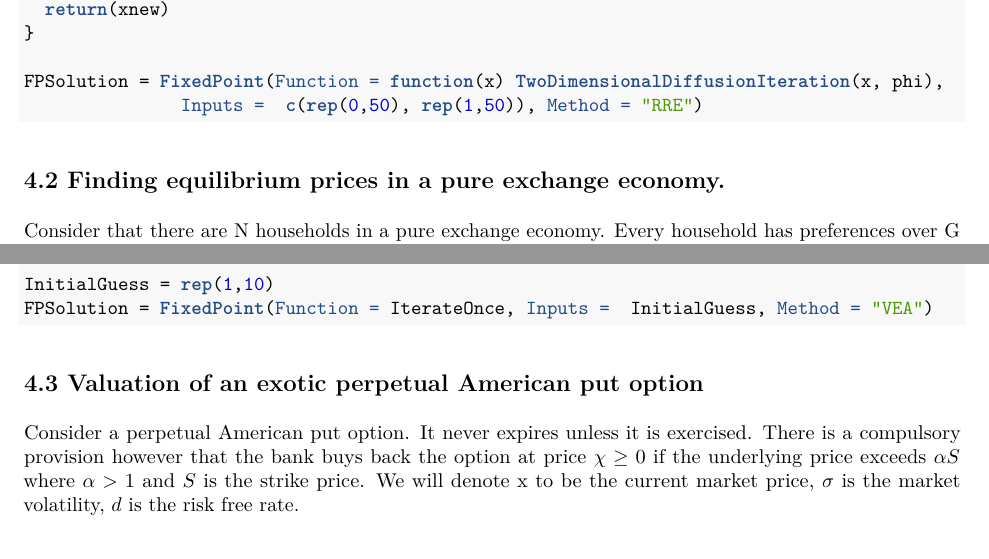
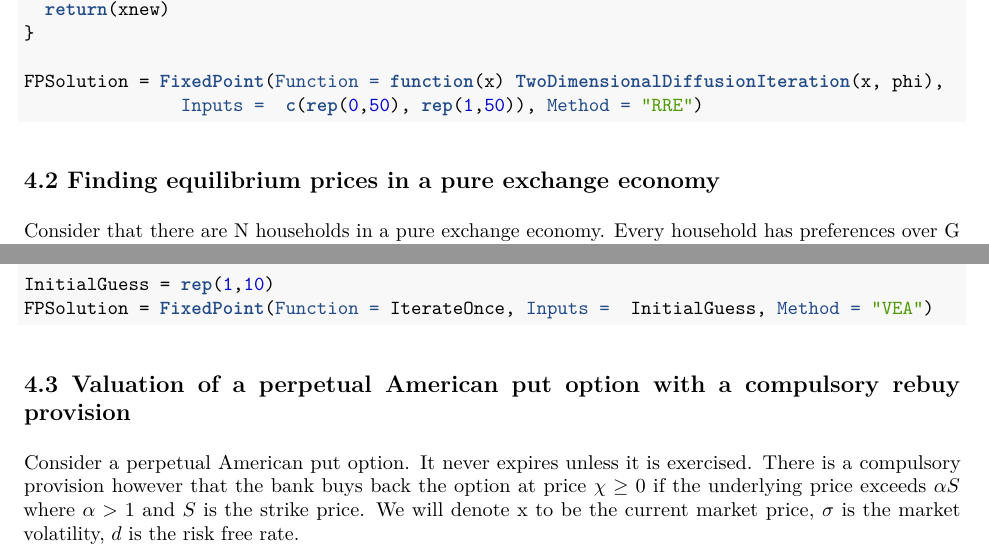
Before and after one commit to s-baumann/FixedPoint, an R Markdown document (vignettes/FixedPoint.Rmd): two parts of pages 10 and 12 of 17, joined at a grey line, cut so that both start at the same text. The pictures show the output file vignettes/FixedPoint.pdf that the author committed with the source.

Commit message:
version 0.2

````diff
--- a/vignettes/FixedPoint.Rmd
+++ b/vignettes/FixedPoint.Rmd
@@ -281,7 +281,7 @@ FPSolution = FixedPoint(Function = function(x) TwoDimensionalDiffusionIteration(
 
 ```
 
-## 4.2 Finding equilibrium prices in a pure exchange economy.
+## 4.2 Finding equilibrium prices in a pure exchange economy
 
 Consider that there are N households in a pure exchange economy. Every household has preferences over G types of good. Household $n$ has a utility function of
 
@@ -352,7 +352,7 @@ InitialGuess = rep(1,10)
 FPSolution = FixedPoint(Function = IterateOnce, Inputs =  InitialGuess, Method = "VEA")
 ```
 
-## 4.3 Valuation of an exotic perpetual American put option
+## 4.3 Valuation of a perpetual American put option with a compulsory rebuy provision
 
 Consider a perpetual American put option. It never expires unless it is exercised. There is a
 compulsory provision however that the bank buys back the option at price $\chi \geq 0$ if the
````
Also changed, not shown: vignettes/FixedPoint.pdf, 6 other files.
